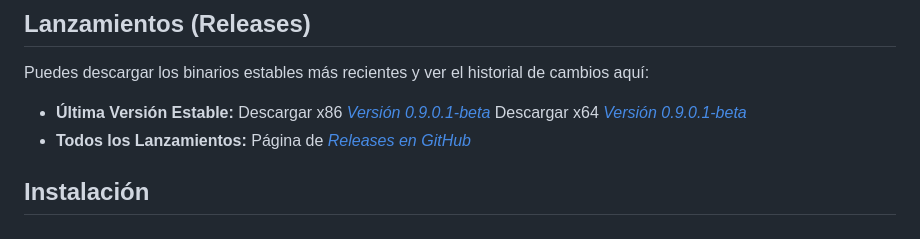
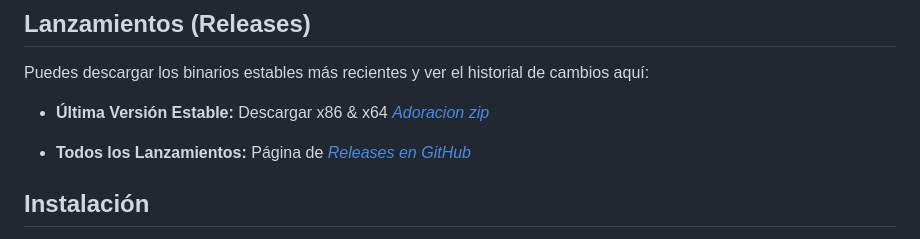
Before and after one commit to 0r05c0/Adoracion, a Markdown page: README.es.md, the part around the change. GitHub-like rendering.

Commit message:
improve readme

```diff
--- a/README.es.md
+++ b/README.es.md
@@ -43,8 +43,8 @@ La aplicación guarda las preferencias en un archivo `UserSettings.json` ubicado
 
 Puedes descargar los binarios estables más recientes y ver el historial de cambios aquí:
 
-- **Última Versión Estable:** Descargar x86 *[Versión 0.9.0.1-beta](https://github.com/0r05c0/Adoracion/releases/tag/v0.9.0.1)*
-                              Descargar x64 *[Versión 0.9.0.1-beta](https://github.com/0r05c0/Adoracion/releases/tag/v0.9.0.1_x64)*
+- **Última Versión Estable:** Descargar x86 & x64 *[Adoracion zip](https://github.com/0r05c0/Adoracion/releases/latest)*
+
 - **Todos los Lanzamientos:** Página de *[Releases en GitHub](https://github.com/0r05c0/Adoracion/releases)*
 
 ## Instalación
```
Also changed, not shown: README.md (+2 -2 lines).
